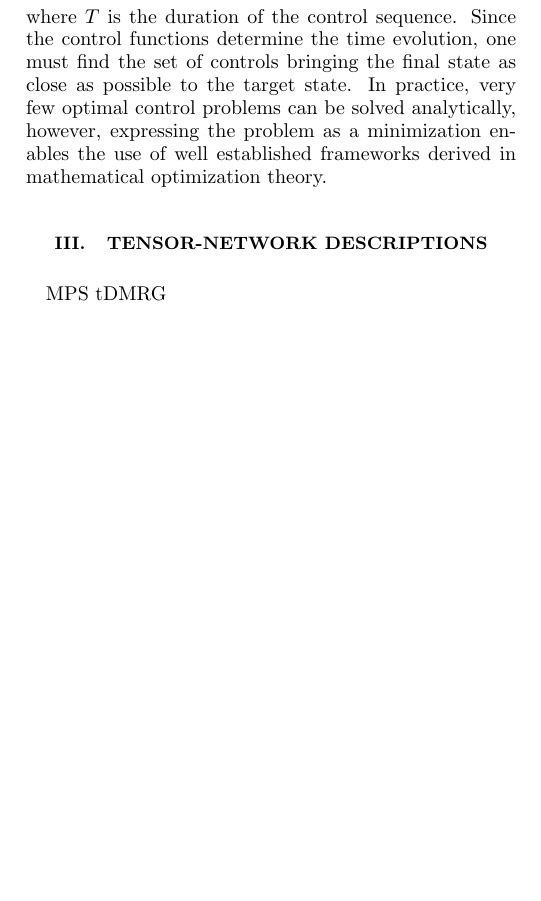
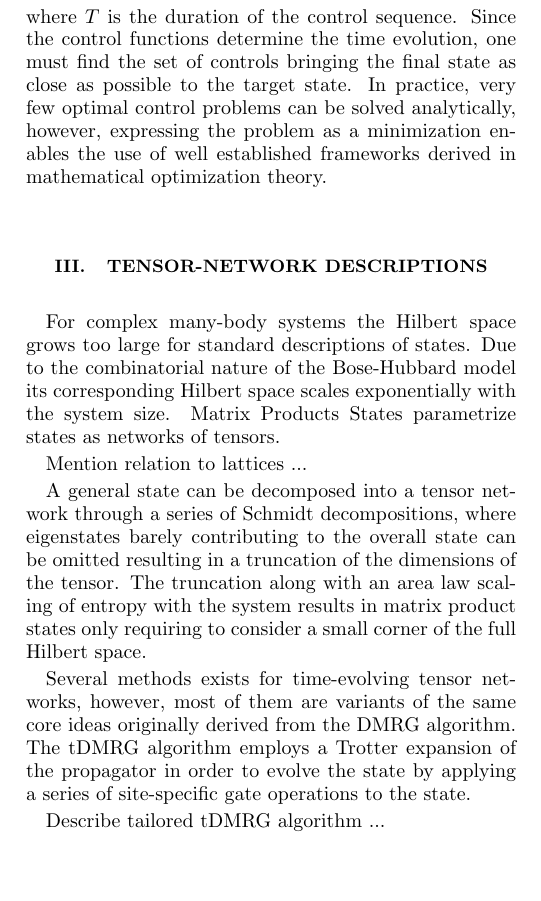
Before and after one commit to fskovbo/GROUP_MPSpaper, a LaTeX paper (main.tex, which reads chapters/tensornetwork.tex): part of one column of page 2 of 6 before the commit and part of one column of page 2 of 5 after it, cut so that both start at the same text, the shorter picture padded with empty space. Compiled offline with pdfLaTeX.

Commit message:
Wrote draft structure of MPS section

```diff
--- a/chapters/tensornetwork.tex
+++ b/chapters/tensornetwork.tex
@@ -1,4 +1,11 @@
 \section{Tensor-Network Descriptions}
 
-MPS
-tDMRG
+For complex many-body systems the Hilbert space grows too large for standard descriptions of states. Due to the combinatorial nature of the Bose-Hubbard model its corresponding Hilbert space scales exponentially with the system size. Matrix Products States parametrize states as networks of tensors.
+
+Mention relation to lattices ...
+
+A general state can be decomposed into a tensor network through a series of Schmidt decompositions, where eigenstates barely contributing to the overall state can be omitted resulting in a truncation of the dimensions of the tensor. The truncation along with an area law scaling of entropy with the system results in matrix product states only requiring to consider a small corner of the full Hilbert space.
+
+Several methods exists for time-evolving tensor networks, however, most of them are variants of the same core ideas originally derived from the DMRG algorithm. The tDMRG algorithm employs a Trotter expansion of the propagator in order to evolve the state by applying a series of site-specific gate operations to the state.
+
+Describe tailored tDMRG algorithm ...
```
